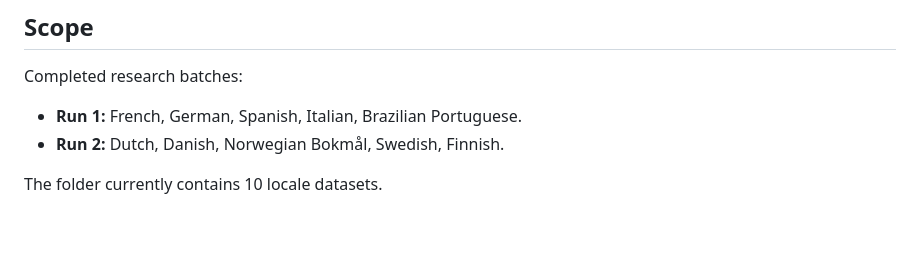
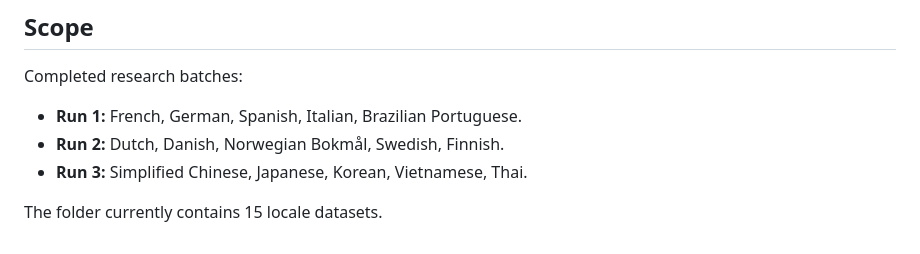
Before and after one commit to maximedesro/githubcourse, a Markdown page: lang/README.md, the part around one of its changes. Drawn GitHub-style.

```diff
--- a/lang/README.md
+++ b/lang/README.md
@@ -81,5 +92,6 @@ Completed research batches:
 
 - **Run 1:** French, German, Spanish, Italian, Brazilian Portuguese.
 - **Run 2:** Dutch, Danish, Norwegian Bokmål, Swedish, Finnish.
+- **Run 3:** Simplified Chinese, Japanese, Korean, Vietnamese, Thai.
 
-The folder currently contains 10 locale datasets.
+The folder currently contains 15 locale datasets.
```
Also changed, not shown: other parts of lang/README.md (+14 -3 lines).
